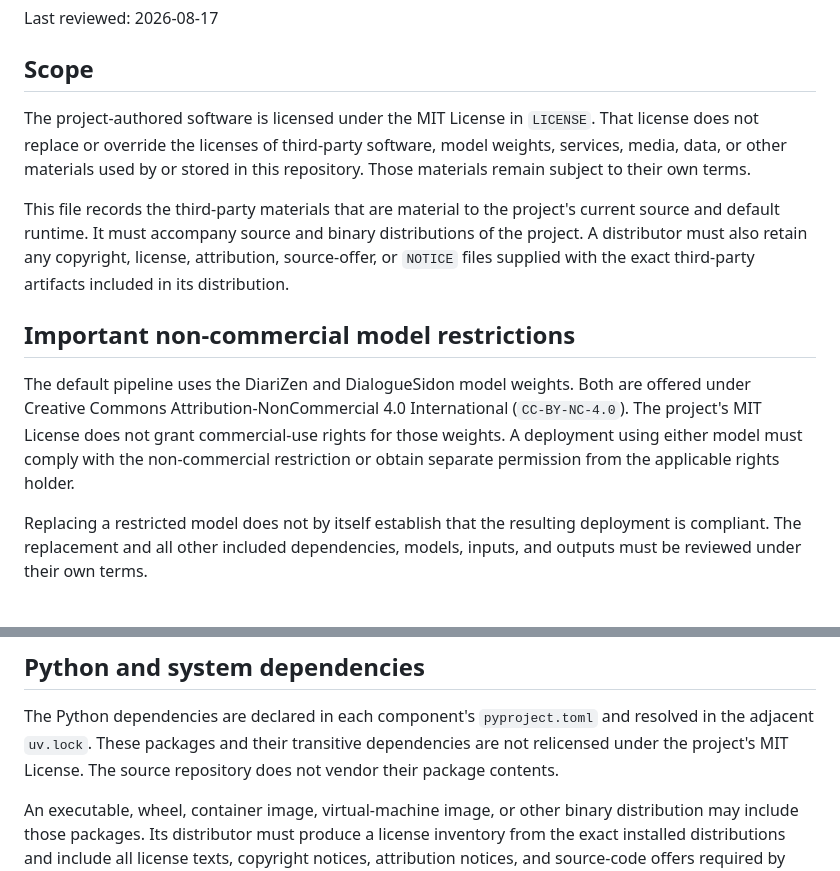
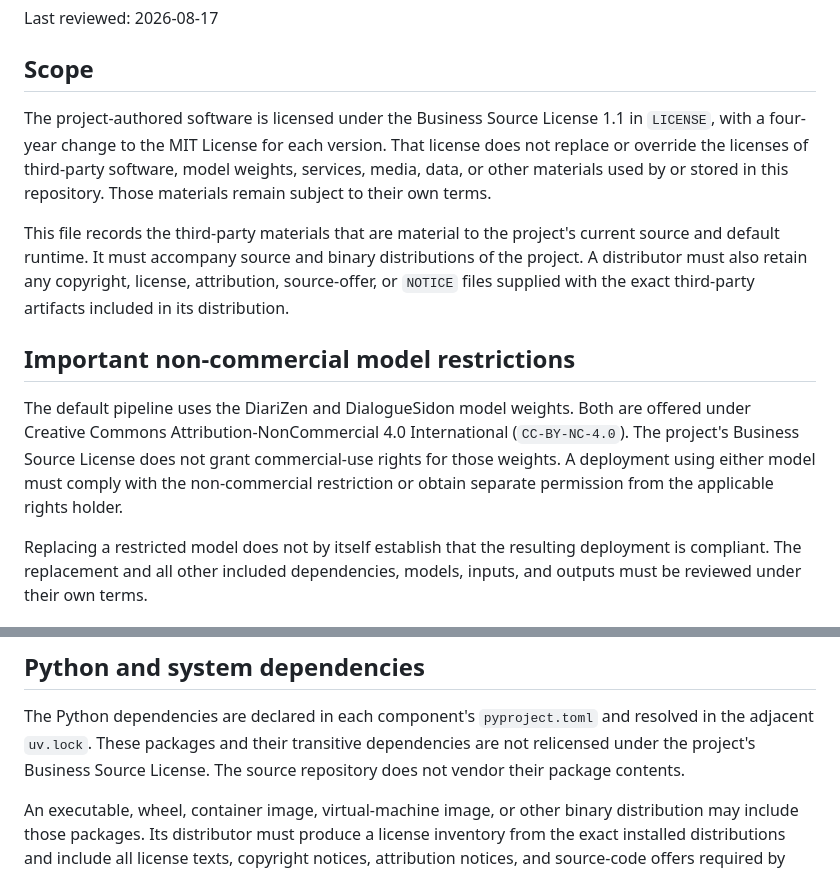
Before and after one commit to OpenmartAI/ConversationalVoicePipeline, a Markdown page: THIRD_PARTY_NOTICES.md, 2 parts joined by grey strips. Rendered like a GitHub page.

```diff
--- a/THIRD_PARTY_NOTICES.md
+++ b/THIRD_PARTY_NOTICES.md
@@ -4,10 +4,11 @@ Last reviewed: 2026-08-17
 
 ## Scope
 
-The project-authored software is licensed under the MIT License in `LICENSE`.
-That license does not replace or override the licenses of third-party software,
-model weights, services, media, data, or other materials used by or stored in
-this repository. Those materials remain subject to their own terms.
+The project-authored software is licensed under the Business Source License
+1.1 in `LICENSE`, with a four-year change to the MIT License for each version.
+That license does not replace or override the licenses of third-party
+software, model weights, services, media, data, or other materials used by or
+stored in this repository. Those materials remain subject to their own terms.
 
 This file records the third-party materials that are material to the project's
 current source and default runtime. It must accompany source and binary
@@ -19,10 +20,10 @@ third-party artifacts included in its distribution.
 
 The default pipeline uses the DiariZen and DialogueSidon model weights. Both
 are offered under Creative Commons Attribution-NonCommercial 4.0 International
-(`CC-BY-NC-4.0`). The project's MIT License does not grant commercial-use
-rights for those weights. A deployment using either model must comply with the
-non-commercial restriction or obtain separate permission from the applicable
-rights holder.
+(`CC-BY-NC-4.0`). The project's Business Source License does not grant
+commercial-use rights for those weights. A deployment using either model must
+comply with the non-commercial restriction or obtain separate permission from
+the applicable rights holder.
 
 Replacing a restricted model does not by itself establish that the resulting
 deployment is compliant. The replacement and all other included dependencies,
@@ -183,8 +184,8 @@ in the source-code section above apply to this model's MIT notice.
 
 The Python dependencies are declared in each component's `pyproject.toml` and
 resolved in the adjacent `uv.lock`. These packages and their transitive
-dependencies are not relicensed under the project's MIT License. The source
-repository does not vendor their package contents.
+dependencies are not relicensed under the project's Business Source License.
+The source repository does not vendor their package contents.
 
 An executable, wheel, container image, virtual-machine image, or other binary
 distribution may include those packages. Its distributor must produce a
```
